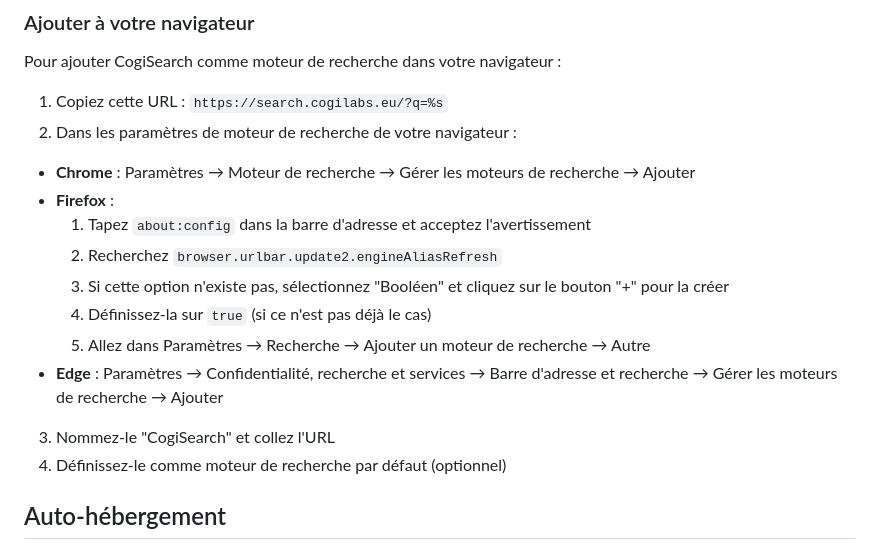
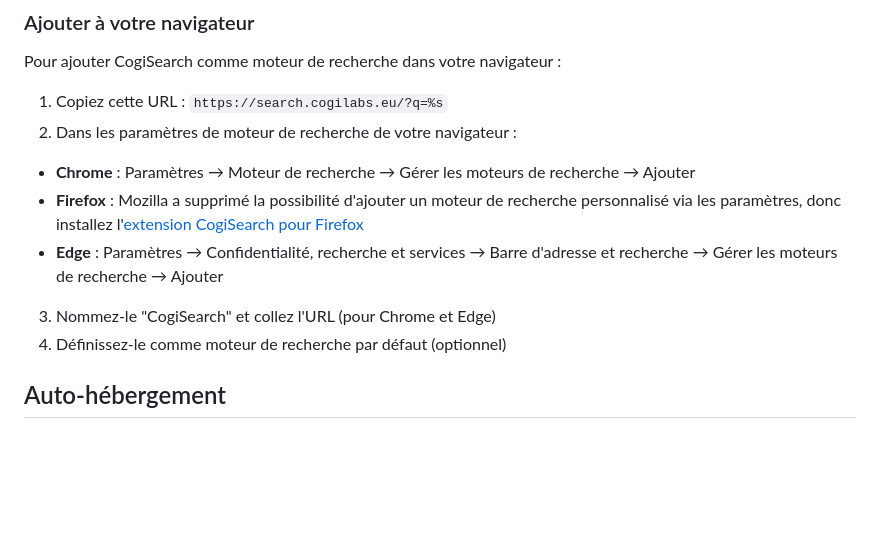
Before and after one commit to cogilabs/CogiSearch, a Markdown page: localizedReadme/README-fr.md, the part around the change. Drawn GitHub-style; blank space fills up the shorter version.

Commit message:
Update Firefox search engine setup instructions in README files

```diff
--- a/localizedReadme/README-fr.md
+++ b/localizedReadme/README-fr.md
@@ -117,14 +117,9 @@ Pour ajouter CogiSearch comme moteur de recherche dans votre navigateur :
 1. Copiez cette URL : `https://search.cogilabs.eu/?q=%s`
 2. Dans les paramètres de moteur de recherche de votre navigateur :
   - **Chrome** : Paramètres → Moteur de recherche → Gérer les moteurs de recherche → Ajouter
-  - **Firefox** :
-    1. Tapez `about:config` dans la barre d'adresse et acceptez l'avertissement
-    2. Recherchez `browser.urlbar.update2.engineAliasRefresh`
-    3. Si cette option n'existe pas, sélectionnez "Booléen" et cliquez sur le bouton "+" pour la créer
-    4. Définissez-la sur `true` (si ce n'est pas déjà le cas)
-    5. Allez dans Paramètres → Recherche → Ajouter un moteur de recherche → Autre
+  - **Firefox** : Mozilla a supprimé la possibilité d'ajouter un moteur de recherche personnalisé via les paramètres, donc installez l'[extension CogiSearch pour Firefox](https://addons.mozilla.org/en-US/firefox/addon/cogisearch/)
   - **Edge** : Paramètres → Confidentialité, recherche et services → Barre d'adresse et recherche → Gérer les moteurs de recherche → Ajouter
-3. Nommez-le "CogiSearch" et collez l'URL
+3. Nommez-le "CogiSearch" et collez l'URL (pour Chrome et Edge)
 4. Définissez-le comme moteur de recherche par défaut (optionnel)
 
 ## Auto-hébergement
```
Also changed, not shown: README.md (+2 -7 lines).
